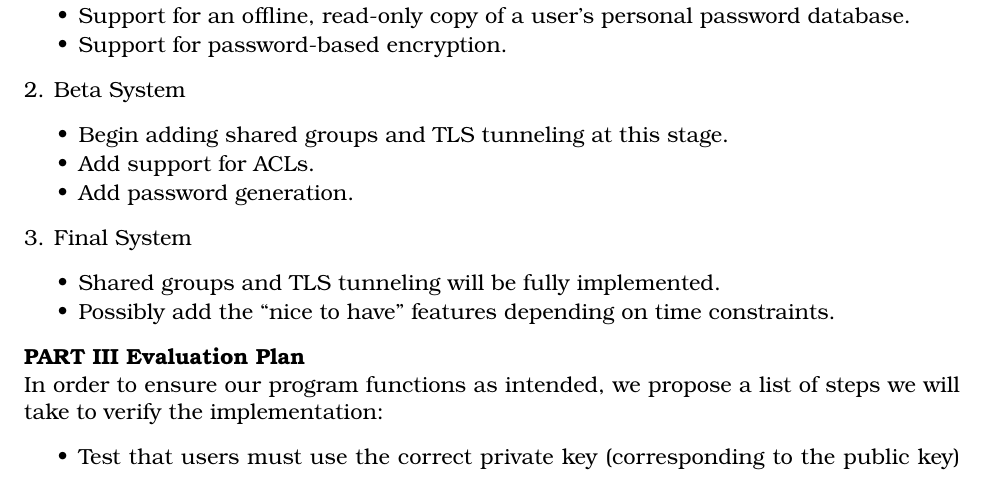
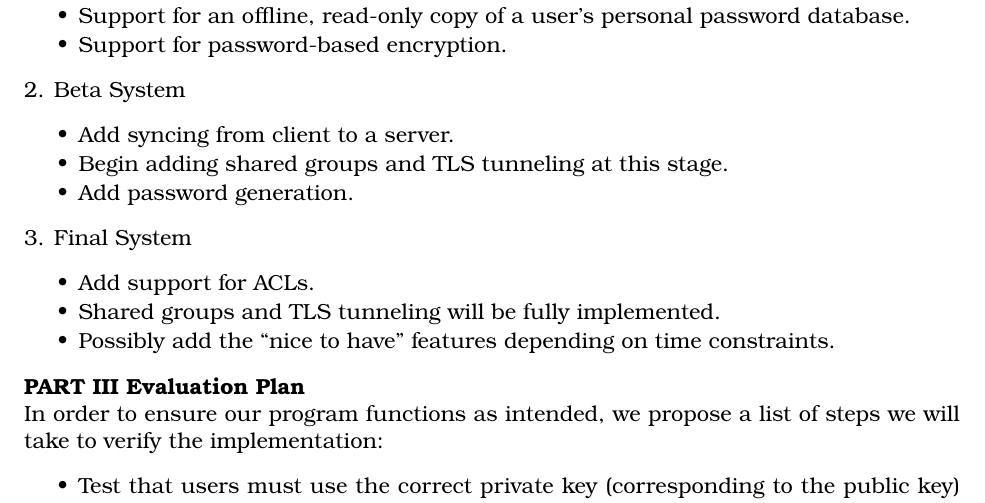
Before and after one commit to hexaclock/cs576proj, a LaTeX document (doc/design.tex): part of page 3 of 3, cut so that both start at the same text. Compiled offline with pdfLaTeX.

Commit message:
Edited design timeline
Moved ACLs to Final, mentioned a working server for sync.

```diff
--- a/doc/design.tex
+++ b/doc/design.tex
@@ -95,12 +95,13 @@ The primary purpose of KeyLocker is to allow users to easily and securely store
 \end{itemize}
 \noindent2. Beta System
 \begin{itemize} \itemsep1pt \parskip0pt \parsep0pt
+\item Add syncing from client to a server.
 \item Begin adding shared groups and TLS tunneling at this stage.
-\item Add support for ACLs.
 \item Add password generation.
 \end{itemize}
 \noindent3. Final System
 \begin{itemize} \itemsep1pt \parskip0pt \parsep0pt
+\item Add support for ACLs.
 \item Shared groups and TLS tunneling will be fully implemented.
 \item Possibly add the “nice to have” features depending on time constraints.
 \end{itemize}
```
